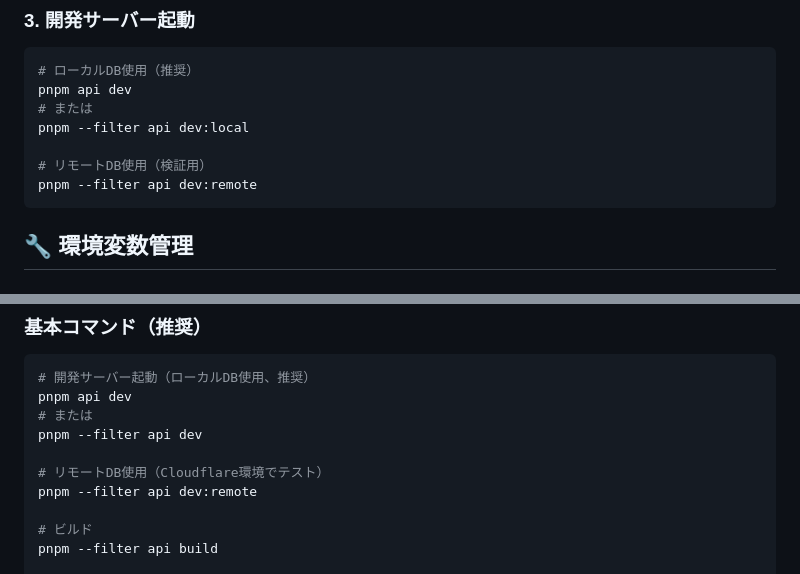
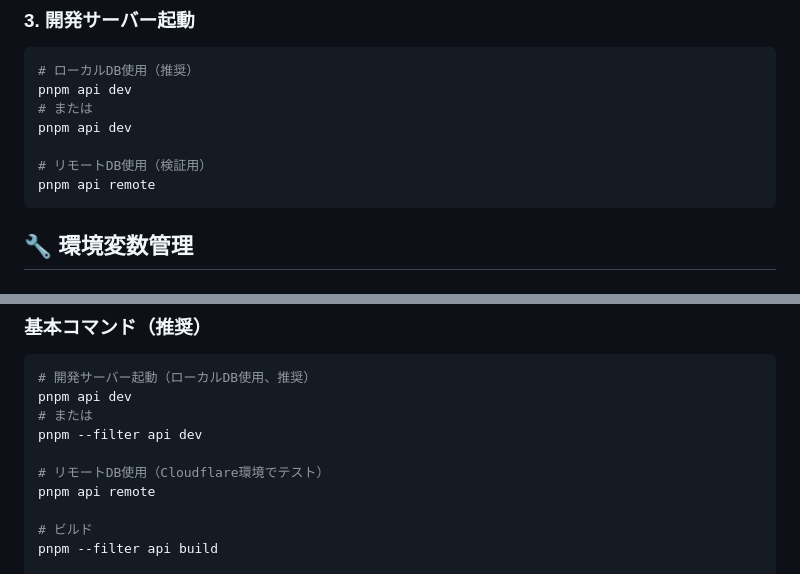
Before and after one commit to atsushi-h/web-native-monorepo-template, a Markdown page: docs/guides/api-setup.md, 2 parts joined by grey strips. Drawn GitHub-style.

Commit message:
fix: turboコマンド統一とドキュメント残存コマンド修正
潜在的バグの修正:
1. turbo run vs turbo devの不整合解決
   - 新形式コマンドをturbo devに統一（既存形式と同様）
   - remoteコマンド追加: "remote": "turbo run --filter=@repo/api remote"

2. ドキュメント内の残存する旧形式コマンド修正
   - api-setup.md: pnpm --filter api dev:local → pnpm api dev
   - api-setup.md: pnpm --filter api dev:remote → pnpm api remote

品質チェック通過、全コマンド動作確認済み

🤖 Generated with [Claude Code](https://claude.ai/code)

Co-Authored-By: Claude <noreply@anthropic.com>

````diff
--- a/docs/guides/api-setup.md
+++ b/docs/guides/api-setup.md
@@ -35,10 +35,10 @@ cp apps/api/.dev.vars.example apps/api/.dev.vars
 # ローカルDB使用（推奨）
 pnpm api dev
 # または
-pnpm --filter api dev:local
+pnpm api dev
 
 # リモートDB使用（検証用）
-pnpm --filter api dev:remote
+pnpm api remote
 ```
 
 ## 🔧 環境変数管理
@@ -90,7 +90,7 @@ pnpm api dev
 pnpm --filter api dev
 
 # リモートDB使用（Cloudflare環境でテスト）
-pnpm --filter api dev:remote
+pnpm api remote
 
 # ビルド
 pnpm --filter api build
````
